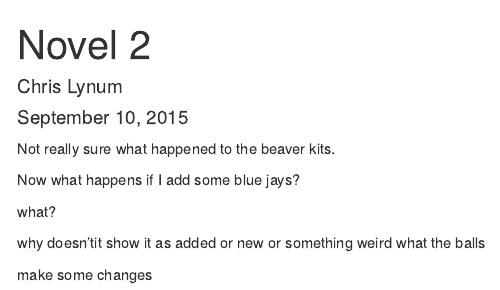
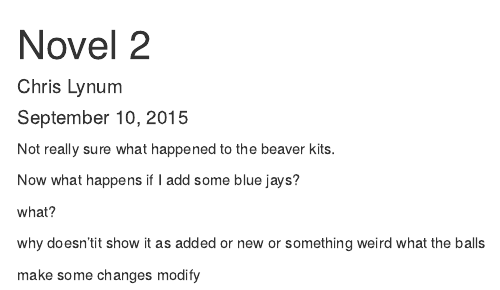
Before and after one commit to clynum/BIOL-653-Lynum-Chris, an R Markdown document (beavers.Rmd): the page in a window 1100 px wide, from its top. Rendered offline with R 4.5, knitr and Pandoc, with nearby package versions.

Commit message:
modified

```diff
--- a/beavers.Rmd
+++ b/beavers.Rmd
@@ -19,3 +19,4 @@ what the balls
 
 
 make some changes
+ modify
```
